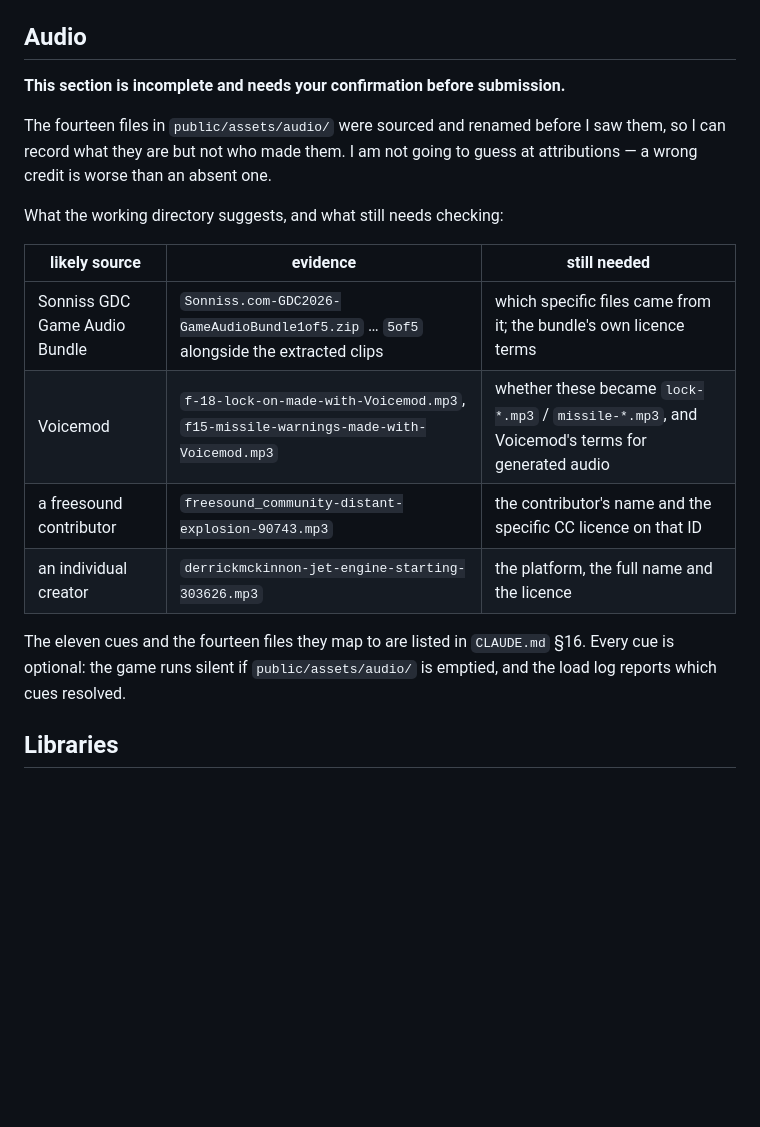
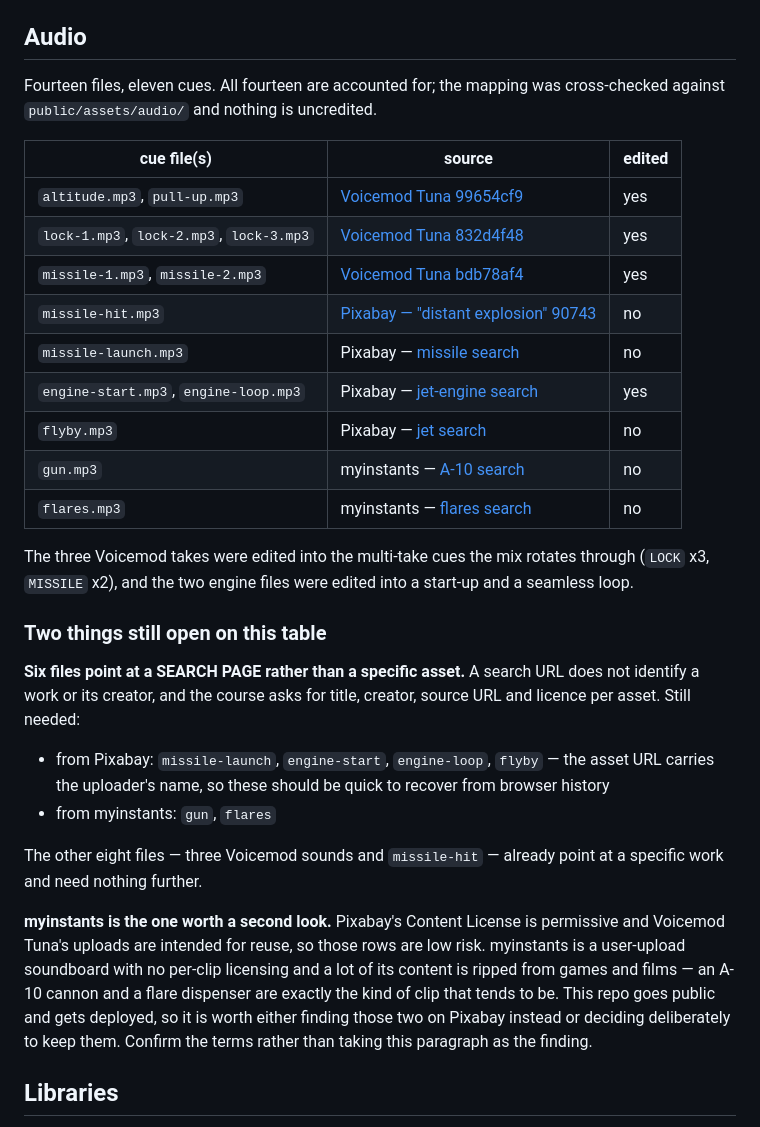
Before and after one commit to comp4020-agentic-coding-studio/comp4020-crit5-jnheinrich451-eng, a Markdown page: CREDITS.md, the part around the change. GitHub-like rendering; blank space fills up the shorter version.

Commit message:
CREDITS: the audio provenance, from source
All fourteen files credited and cross-checked against
public/assets/audio/ -- nothing uncredited, nothing credited that is not
shipped. Three Voicemod Tuna sounds edited into the multi-take LOCK and
MISSILE cues and the two ground callouts, four from Pixabay, two from
myinstants.

Two gaps left named rather than papered over:

- Six of the fourteen point at a SEARCH page rather than a specific
  asset, which identifies neither the work nor its creator. The course
  asks for title, creator, source URL and licence per asset, so those
  rows are not finished.
- myinstants is a user-upload soundboard with no per-clip licensing, and
  an A-10 cannon and a flare dispenser are exactly the kind of clip that
  tends to be ripped from a game or a film. This repo goes public and
  gets deployed, so that is a decision to make rather than inherit.

Co-Authored-By: Claude Opus 5 (1M context) <noreply@anthropic.com>

```diff
--- a/CREDITS.md
+++ b/CREDITS.md
@@ -59,24 +59,47 @@ image URIs to match. See `scripts/compress-assets.ts`.
 
 ## Audio
 
-**This section is incomplete and needs your confirmation before submission.**
+Fourteen files, eleven cues. All fourteen are accounted for; the mapping was
+cross-checked against `public/assets/audio/` and nothing is uncredited.
 
-The fourteen files in `public/assets/audio/` were sourced and renamed before I
-saw them, so I can record what they are but not who made them. I am not going
-to guess at attributions — a wrong credit is worse than an absent one.
+| cue file(s) | source | edited |
+| --- | --- | --- |
+| `altitude.mp3`, `pull-up.mp3` | [Voicemod Tuna 99654cf9](https://tuna.voicemod.net/sound/99654cf9-301d-4dc2-be89-9696d190d532) | yes |
+| `lock-1.mp3`, `lock-2.mp3`, `lock-3.mp3` | [Voicemod Tuna 832d4f48](https://tuna.voicemod.net/sound/832d4f48-9e13-4f2a-93e8-051af86d4b9a) | yes |
+| `missile-1.mp3`, `missile-2.mp3` | [Voicemod Tuna bdb78af4](https://tuna.voicemod.net/sound/bdb78af4-7942-4b0a-8357-0649493ba828) | yes |
+| `missile-hit.mp3` | [Pixabay — "distant explosion" 90743](https://pixabay.com/sound-effects/film-special-effects-distant-explosion-90743/) | no |
+| `missile-launch.mp3` | Pixabay — [missile search](https://pixabay.com/sound-effects/search/missile/) | no |
+| `engine-start.mp3`, `engine-loop.mp3` | Pixabay — [jet-engine search](https://pixabay.com/sound-effects/search/jet-engine/) | yes |
+| `flyby.mp3` | Pixabay — [jet search](https://pixabay.com/sound-effects/search/jet/) | no |
+| `gun.mp3` | myinstants — [A-10 search](https://www.myinstants.com/en/search/?name=a10) | no |
+| `flares.mp3` | myinstants — [flares search](https://www.myinstants.com/en/search/?name=flares) | no |
 
-What the working directory suggests, and what still needs checking:
+The three Voicemod takes were edited into the multi-take cues the mix rotates
+through (`LOCK` x3, `MISSILE` x2), and the two engine files were edited into a
+start-up and a seamless loop.
 
-| likely source | evidence | still needed |
-| --- | --- | --- |
-| Sonniss GDC Game Audio Bundle | `Sonniss.com-GDC2026-GameAudioBundle1of5.zip` … `5of5` alongside the extracted clips | which specific files came from it; the bundle's own licence terms |
-| Voicemod | `f-18-lock-on-made-with-Voicemod.mp3`, `f15-missile-warnings-made-with-Voicemod.mp3` | whether these became `lock-*.mp3` / `missile-*.mp3`, and Voicemod's terms for generated audio |
-| a freesound contributor | `freesound_community-distant-explosion-90743.mp3` | the contributor's name and the specific CC licence on that ID |
-| an individual creator | `derrickmckinnon-jet-engine-starting-303626.mp3` | the platform, the full name and the licence |
+### Two things still open on this table
 
-The eleven cues and the fourteen files they map to are listed in `CLAUDE.md`
-§16. Every cue is optional: the game runs silent if `public/assets/audio/` is
-emptied, and the load log reports which cues resolved.
+**Six files point at a SEARCH PAGE rather than a specific asset.** A search URL
+does not identify a work or its creator, and the course asks for title, creator,
+source URL and licence per asset. Still needed:
+
+- from Pixabay: `missile-launch`, `engine-start`, `engine-loop`, `flyby` — the
+  asset URL carries the uploader's name, so these should be quick to recover
+  from browser history
+- from myinstants: `gun`, `flares`
+
+The other eight files — three Voicemod sounds and `missile-hit` — already point
+at a specific work and need nothing further.
+
+**myinstants is the one worth a second look.** Pixabay's Content License is
+permissive and Voicemod Tuna's uploads are intended for reuse, so those rows are
+low risk. myinstants is a user-upload soundboard with no per-clip licensing and
+a lot of its content is ripped from games and films — an A-10 cannon and a flare
+dispenser are exactly the kind of clip that tends to be. This repo goes public
+and gets deployed, so it is worth either finding those two on Pixabay instead or
+deciding deliberately to keep them. Confirm the terms rather than taking this
+paragraph as the finding.
 
 ## Libraries
 
```
